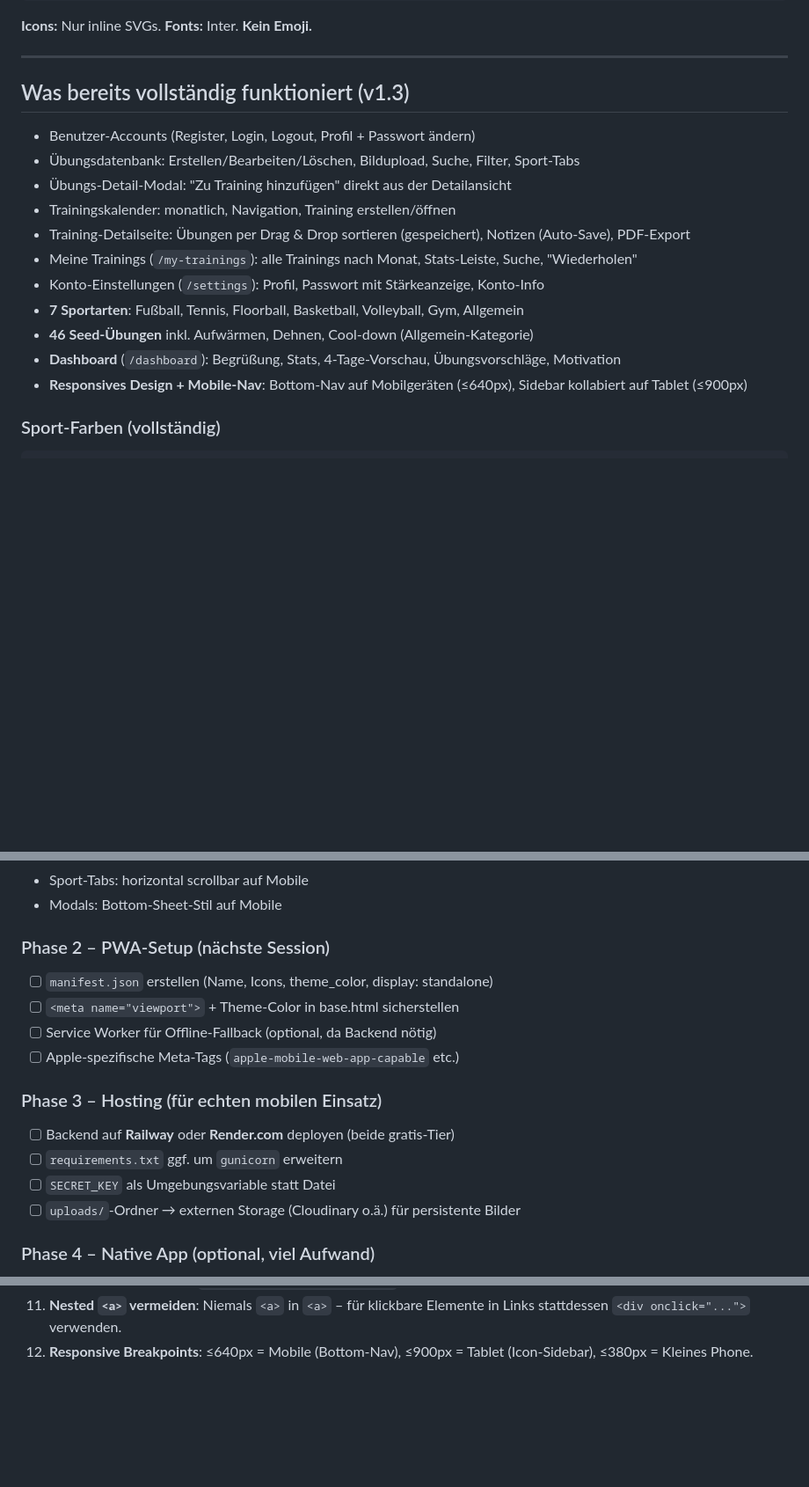
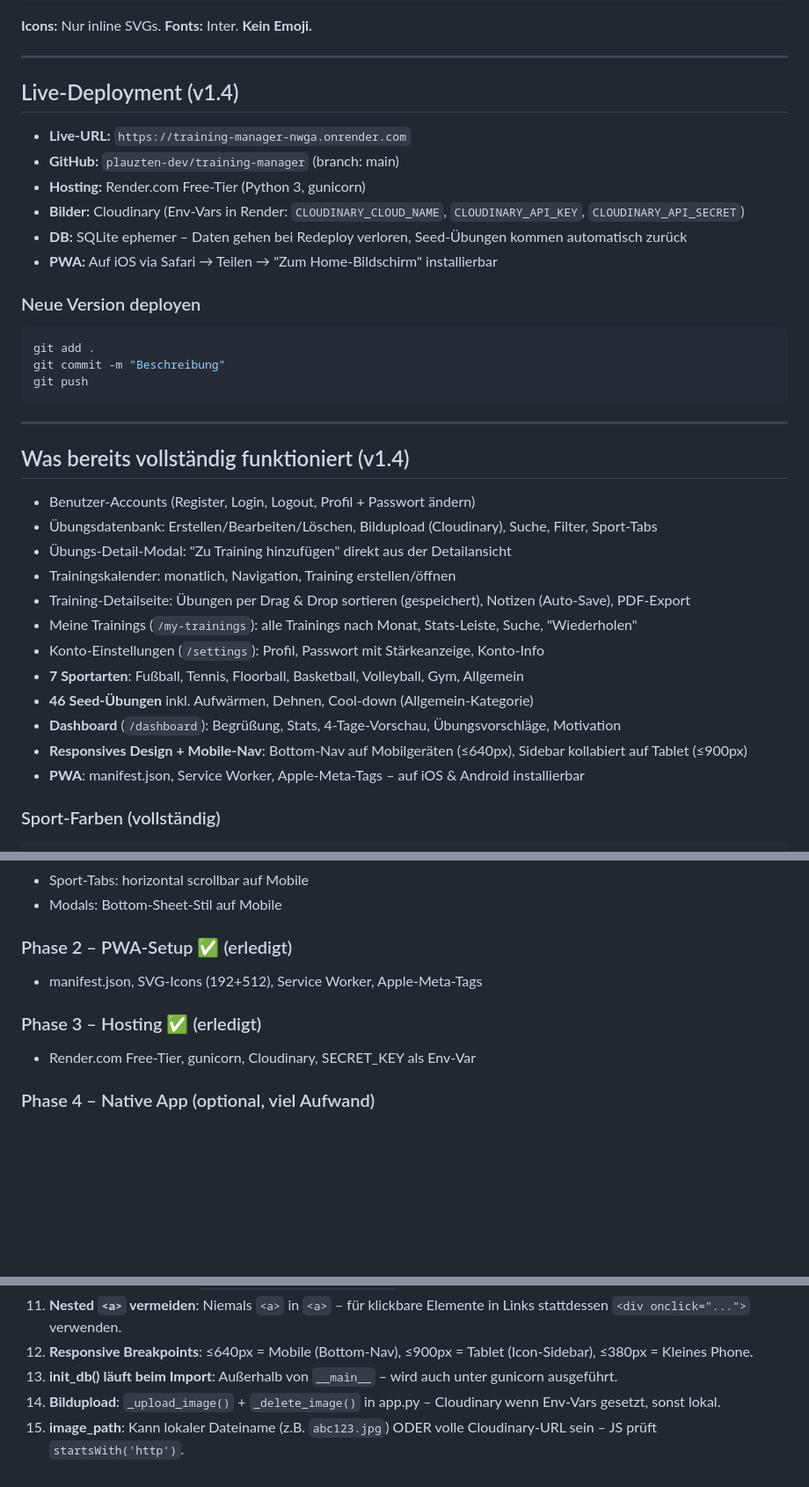
Before and after one commit to plauzten-dev/training-manager, a Markdown page: CLAUDE.md, 3 parts joined by grey strips. Shown at 88% size. GitHub-like rendering; blank space fills up the shorter version.

````diff
--- a/CLAUDE.md
+++ b/CLAUDE.md
@@ -161,10 +161,28 @@ training_exercises (id, training_id, exercise_id, order_index)
 
 ---
 
-## Was bereits vollständig funktioniert (v1.3)
+## Live-Deployment (v1.4)
+
+- **Live-URL:** `https://training-manager-nwga.onrender.com`
+- **GitHub:** `plauzten-dev/training-manager` (branch: main)
+- **Hosting:** Render.com Free-Tier (Python 3, gunicorn)
+- **Bilder:** Cloudinary (Env-Vars in Render: `CLOUDINARY_CLOUD_NAME`, `CLOUDINARY_API_KEY`, `CLOUDINARY_API_SECRET`)
+- **DB:** SQLite ephemer – Daten gehen bei Redeploy verloren, Seed-Übungen kommen automatisch zurück
+- **PWA:** Auf iOS via Safari → Teilen → "Zum Home-Bildschirm" installierbar
+
+### Neue Version deployen
+```powershell
+git add .
+git commit -m "Beschreibung"
+git push
+```
+
+---
+
+## Was bereits vollständig funktioniert (v1.4)
 
 - Benutzer-Accounts (Register, Login, Logout, Profil + Passwort ändern)
-- Übungsdatenbank: Erstellen/Bearbeiten/Löschen, Bildupload, Suche, Filter, Sport-Tabs
+- Übungsdatenbank: Erstellen/Bearbeiten/Löschen, Bildupload (Cloudinary), Suche, Filter, Sport-Tabs
 - Übungs-Detail-Modal: "Zu Training hinzufügen" direkt aus der Detailansicht
 - Trainingskalender: monatlich, Navigation, Training erstellen/öffnen
 - Training-Detailseite: Übungen per Drag & Drop sortieren (gespeichert), Notizen (Auto-Save), PDF-Export
@@ -174,6 +192,7 @@ training_exercises (id, training_id, exercise_id, order_index)
 - **46 Seed-Übungen** inkl. Aufwärmen, Dehnen, Cool-down (Allgemein-Kategorie)
 - **Dashboard** (`/dashboard`): Begrüßung, Stats, 4-Tage-Vorschau, Übungsvorschläge, Motivation
 - **Responsives Design + Mobile-Nav**: Bottom-Nav auf Mobilgeräten (≤640px), Sidebar kollabiert auf Tablet (≤900px)
+- **PWA**: manifest.json, Service Worker, Apple-Meta-Tags – auf iOS & Android installierbar
 
 ### Sport-Farben (vollständig)
 ```css
@@ -199,17 +218,11 @@ training_exercises (id, training_id, exercise_id, order_index)
 - Sport-Tabs: horizontal scrollbar auf Mobile
 - Modals: Bottom-Sheet-Stil auf Mobile
 
-### Phase 2 – PWA-Setup (nächste Session)
-- [ ] `manifest.json` erstellen (Name, Icons, theme_color, display: standalone)
-- [ ] `<meta name="viewport">` + Theme-Color in base.html sicherstellen
-- [ ] Service Worker für Offline-Fallback (optional, da Backend nötig)
-- [ ] Apple-spezifische Meta-Tags (`apple-mobile-web-app-capable` etc.)
+### Phase 2 – PWA-Setup ✅ (erledigt)
+- manifest.json, SVG-Icons (192+512), Service Worker, Apple-Meta-Tags
 
-### Phase 3 – Hosting (für echten mobilen Einsatz)
-- [ ] Backend auf **Railway** oder **Render.com** deployen (beide gratis-Tier)
-- [ ] `requirements.txt` ggf. um `gunicorn` erweitern
-- [ ] `SECRET_KEY` als Umgebungsvariable statt Datei
-- [ ] `uploads/`-Ordner → externen Storage (Cloudinary o.ä.) für persistente Bilder
+### Phase 3 – Hosting ✅ (erledigt)
+- Render.com Free-Tier, gunicorn, Cloudinary, SECRET_KEY als Env-Var
 
 ### Phase 4 – Native App (optional, viel Aufwand)
 - [ ] **Capacitor** (Ionic) wrappen – benötigt Node.js, verpackt HTML/CSS/JS als native App
@@ -246,3 +259,6 @@ training_exercises (id, training_id, exercise_id, order_index)
 10. **Template-Auto-Reload**: `TEMPLATES_AUTO_RELOAD = True` gesetzt – Template-Änderungen werden ohne Restart erkannt.
 11. **Nested `<a>` vermeiden**: Niemals `<a>` in `<a>` – für klickbare Elemente in Links stattdessen `<div onclick="...">` verwenden.
 12. **Responsive Breakpoints**: ≤640px = Mobile (Bottom-Nav), ≤900px = Tablet (Icon-Sidebar), ≤380px = Kleines Phone.
+13. **init_db() läuft beim Import**: Außerhalb von `__main__` – wird auch unter gunicorn ausgeführt.
+14. **Bildupload**: `_upload_image()` + `_delete_image()` in app.py – Cloudinary wenn Env-Vars gesetzt, sonst lokal.
+15. **image_path**: Kann lokaler Dateiname (z.B. `abc123.jpg`) ODER volle Cloudinary-URL sein – JS prüft `startsWith('http')`.
````
Also changed, not shown: PROGRESS.md (+41 -19 lines).
